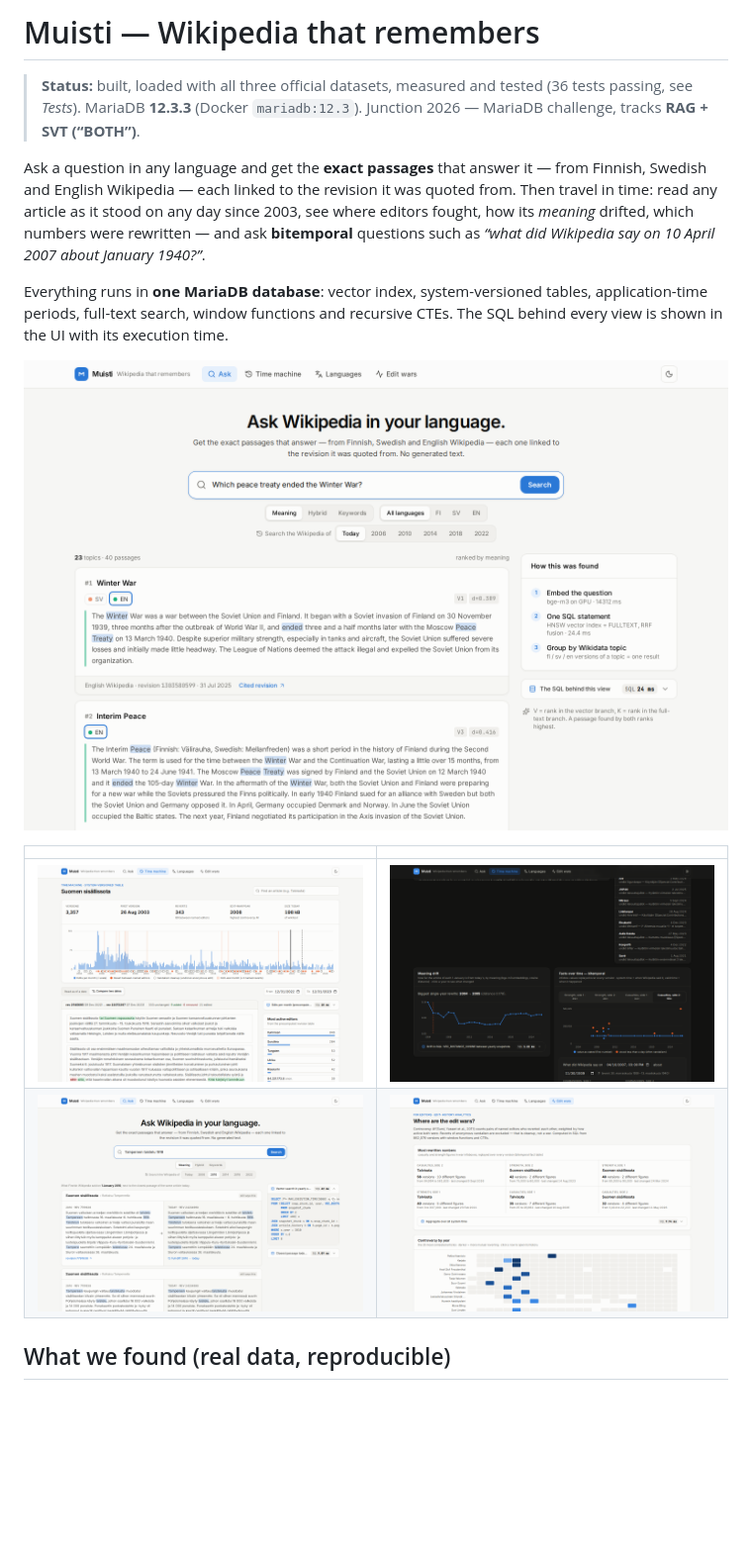
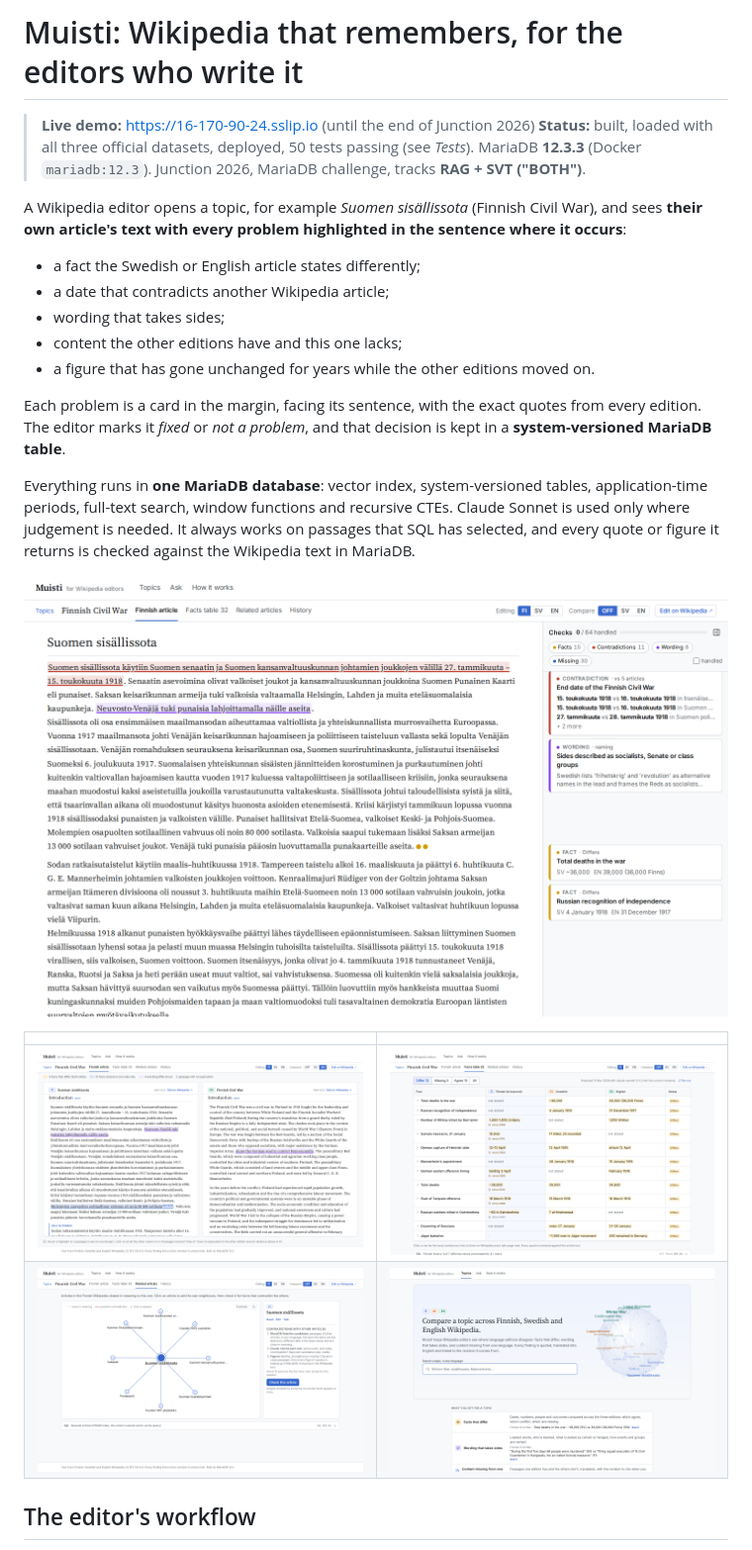
Before and after one commit to Thomas-Sks/muisti, a Markdown page: README.md, the part around one of its changes. Shown at 99% size. GitHub-like rendering; pictures changed too: docs/editor-article.png (added), docs/editor-compare.png (added), docs/editor-facts.png (added); blank space fills up the shorter version.

Commit message:
README: editor workflow, compare mode, deployment, new screenshots
Co-Authored-By: Claude Opus 5.5 <noreply@anthropic.com>

```diff
--- a/README.md
+++ b/README.md
@@ -1,23 +1,31 @@
-# Muisti — Wikipedia that remembers
+# Muisti: Wikipedia that remembers, for the editors who write it
 
-> **Status:** built, loaded with all three official datasets, measured and tested (36 tests passing, see *Tests*).
-> MariaDB **12.3.3** (Docker `mariadb:12.3`). Junction 2026 — MariaDB challenge, tracks **RAG + SVT (“BOTH”)**.
+> **Live demo:** https://16-170-90-24.sslip.io (until the end of Junction 2026)
+> **Status:** built, loaded with all three official datasets, deployed, 50 tests passing (see *Tests*).
+> MariaDB **12.3.3** (Docker `mariadb:12.3`). Junction 2026, MariaDB challenge, tracks **RAG + SVT ("BOTH")**.
 
-Ask a question in any language and get the **exact passages** that answer it — from Finnish, Swedish and
-English Wikipedia — each linked to the revision it was quoted from. Then travel in time: read any article as it
-stood on any day since 2003, see where editors fought, how its *meaning* drifted, which numbers were rewritten
-— and ask **bitemporal** questions such as *“what did Wikipedia say on 10 April 2007 about January 1940?”*.
+A Wikipedia editor opens a topic, for example *Suomen sisällissota* (Finnish Civil War), and sees **their own
+article's text with every problem highlighted in the sentence where it occurs**:
+- a fact the Swedish or English article states differently;
+- a date that contradicts another Wikipedia article;
+- wording that takes sides;
+- content the other editions have and this one lacks;
+- a figure that has gone unchanged for years while the other editions moved on.
+
+Each problem is a card in the margin, facing its sentence, with the exact quotes from every edition. The editor
+marks it *fixed* or *not a problem*, and that decision is kept in a **system-versioned MariaDB table**.
 
 Everything runs in **one MariaDB database**: vector index, system-versioned tables, application-time periods,
-full-text search, window functions and recursive CTEs. The SQL behind every view is shown in the UI with its
-execution time.
+full-text search, window functions and recursive CTEs. Claude Sonnet is used only where judgement is needed. It
+always works on passages that SQL has selected, and every quote or figure it returns is checked against the
+Wikipedia text in MariaDB.
 
-![Ask: an English question finds the Finnish and Swedish sources, each linked to its revision](docs/ask.png)
+![The editor's workspace: the Finnish article with problems highlighted, checks in the margin](docs/editor-article.png)
 
 | | |
 |---|---|
-| ![Time machine: the 2023 lead change on the 1918 article, word by word](docs/time-machine.png) | ![Bitemporal facts and meaning drift on Talvisota](docs/facts-drift.png) |
-| ![Search the Wikipedia of 2010 next to today](docs/ask-2010.png) | ![Edit wars and the most rewritten numbers](docs/edit-wars.png) |
+| ![Compare mode: Finnish and English side by side, differing facts highlighted on both sides, facts stated on one side only](docs/editor-compare.png) | ![Facts table: the three editions, with how long the Finnish value has stood](docs/editor-facts.png) |
+| ![Related articles: neighbours by meaning, checked on demand for contradicting dates and figures](docs/editor-related.png) | ![Landing page](docs/editor-home.png) |
 
-## What we found (real data, reproducible)
+## The editor's workflow
 
```
Also changed, not shown: other parts of README.md (+125 -96 lines).
